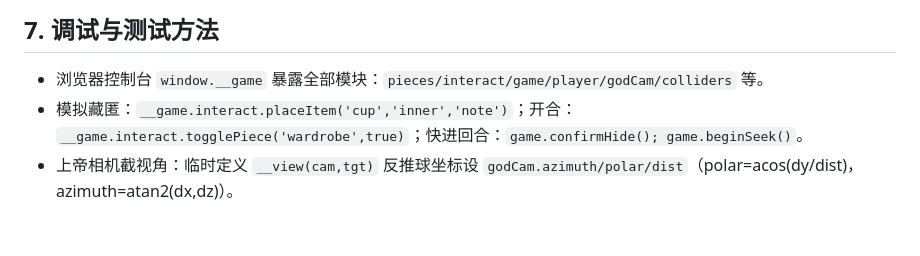
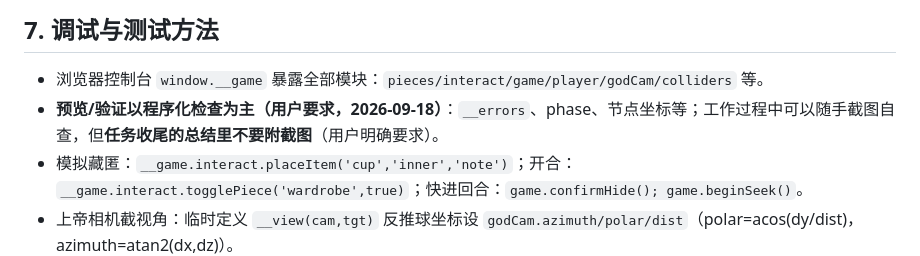
Before and after one commit to qi7885-cloud/hide-and-seek-villa, a Markdown page: HANDOFF.md, the part around the change. Drawn GitHub-style; blank space fills up the shorter version.

Commit message:
文档: HANDOFF 补记预览验证偏好——工作中可截图自查, 任务收尾总结不附截图

```diff
--- a/HANDOFF.md
+++ b/HANDOFF.md
@@ -183,6 +183,7 @@
 ## 7. 调试与测试方法
 
 - 浏览器控制台 `window.__game` 暴露全部模块：`pieces/interact/game/player/godCam/colliders` 等。
+- **预览/验证以程序化检查为主（用户要求，2026-09-18）**：`__errors`、phase、节点坐标等；工作过程中可以随手截图自查，但**任务收尾的总结里不要附截图**（用户明确要求）。
 - 模拟藏匿：`__game.interact.placeItem('cup','inner','note')`；开合：`__game.interact.togglePiece('wardrobe',true)`；快进回合：`game.confirmHide(); game.beginSeek()`。
 - 上帝相机截视角：临时定义 `__view(cam,tgt)` 反推球坐标设 `godCam.azimuth/polar/dist`（polar=acos(dy/dist)，azimuth=atan2(dx,dz)）。
 - 环境有浏览器自动化（ZCode 的 IAB + node_repl），直接开 http://127.0.0.1:8080 或线上地址实测截图。
```
